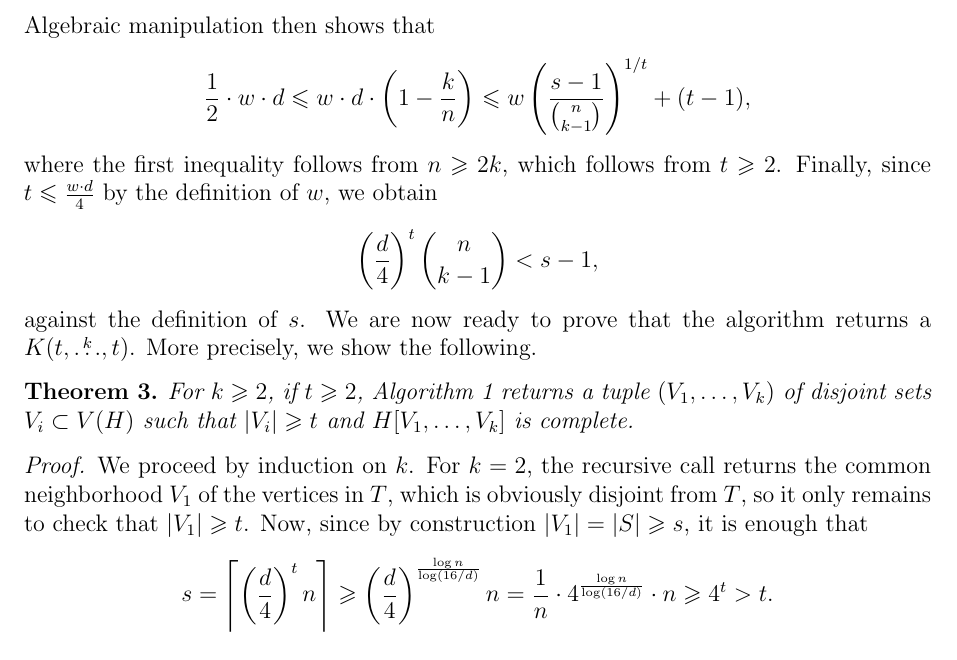
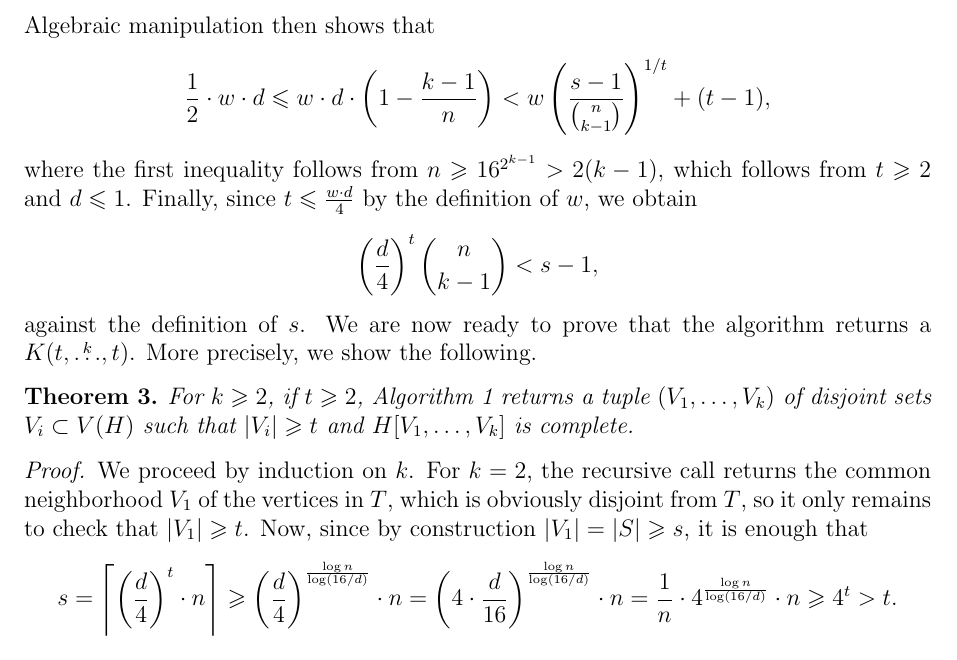
Before and after one commit to ferranEspuna/TFM, a LaTeX paper (src/journal_template.tex, which reads src/journal_source.tex): part of page 4 of 7, cut so that both start at the same text. Compiled offline with pdfLaTeX.

Commit message:
clarifications and errors.

```diff
--- a/src/journal_source.tex
+++ b/src/journal_source.tex
@@ -153,10 +153,10 @@ Suppose, by way of contradiction, that
 Algebraic manipulation then shows that
 \[
     \frac{1}{2} \cdot w \cdot d
-    \leq w \cdot d \cdot \left( 1 - \frac{k}{n} \right)
-    \leq w \left( \frac{s-1}{\binom{n}{k-1} } \right)^{1 / t} + (t - 1),
+    \leq w \cdot d \cdot \left( 1 - \frac{k-1}{n} \right)
+    < w \left( \frac{s-1}{\binom{n}{k-1} } \right)^{1 / t} + (t - 1),
 \]
-where the first inequality follows from $n \geq 2k$, which follows from $t \geq 2$. % TODO: check this
+where the first inequality follows from $n \geq 16^{2^{k-1}} > 2(k-1)$, which follows from $t \geq 2$ and $d \leq 1$.
 Finally, since $t \leq \frac{w \cdot d}{4}$ by the definition of $w$, we obtain
 \[
     \left( \frac{d}{4}\right)^t \binom{n}{k-1} < s-1,
@@ -176,8 +176,9 @@ More precisely, we show the following.
         Now, since by construction $|V_1| = |S| \geq s$, it is enough that
         \[
             s
-            = \left\lceil \left( \frac{d}{4} \right)^t n \right\rceil
-            \geq \left( \frac{d}{4} \right)^{\frac{\log n}{\log(16/d)}} n
+            = \left\lceil \left( \frac{d}{4} \right)^t \cdot n \right\rceil
+            \geq \left( \frac{d}{4} \right)^{\frac{\log n}{\log(16/d)}}  \cdot n =
+            \left( 4 \cdot \frac{d}{16} \right)^{\frac{\log n}{\log(16/d)}} \cdot n
             = \frac{1}{n} \cdot 4^{\frac{\log n}{\log(16/d)}} \cdot n
             \geq 4^t
             > t.
```
Also changed, not shown: out/journal_mine.pdf.
